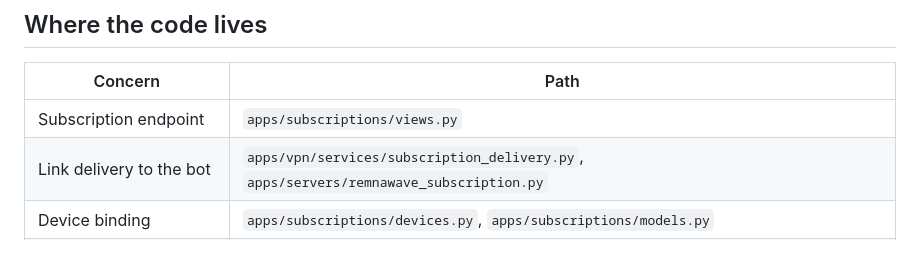
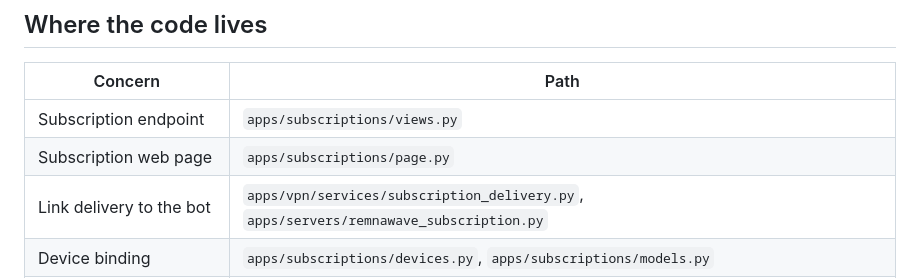
Before and after one commit to special-router/special-bot, a Markdown page: docs/ARCHITECTURE.md, the part around the change. GitHub-like rendering; blank space fills up the shorter version.

```diff
--- a/docs/ARCHITECTURE.md
+++ b/docs/ARCHITECTURE.md
@@ -81,6 +81,7 @@ internal canary, not of the customer path.
 | Concern | Path |
 |---|---|
 | Subscription endpoint | `apps/subscriptions/views.py` |
+| Subscription web page | `apps/subscriptions/page.py` |
 | Link delivery to the bot | `apps/vpn/services/subscription_delivery.py`, `apps/servers/remnawave_subscription.py` |
 | Device binding | `apps/subscriptions/devices.py`, `apps/subscriptions/models.py` |
 | Daily billing | `apps/subscriptions/tasks.py` |
```
Also changed, not shown: docs/CONTEXT-MAP.md (+7 -0 lines), docs/STATUS.md (+9 -3 lines).
